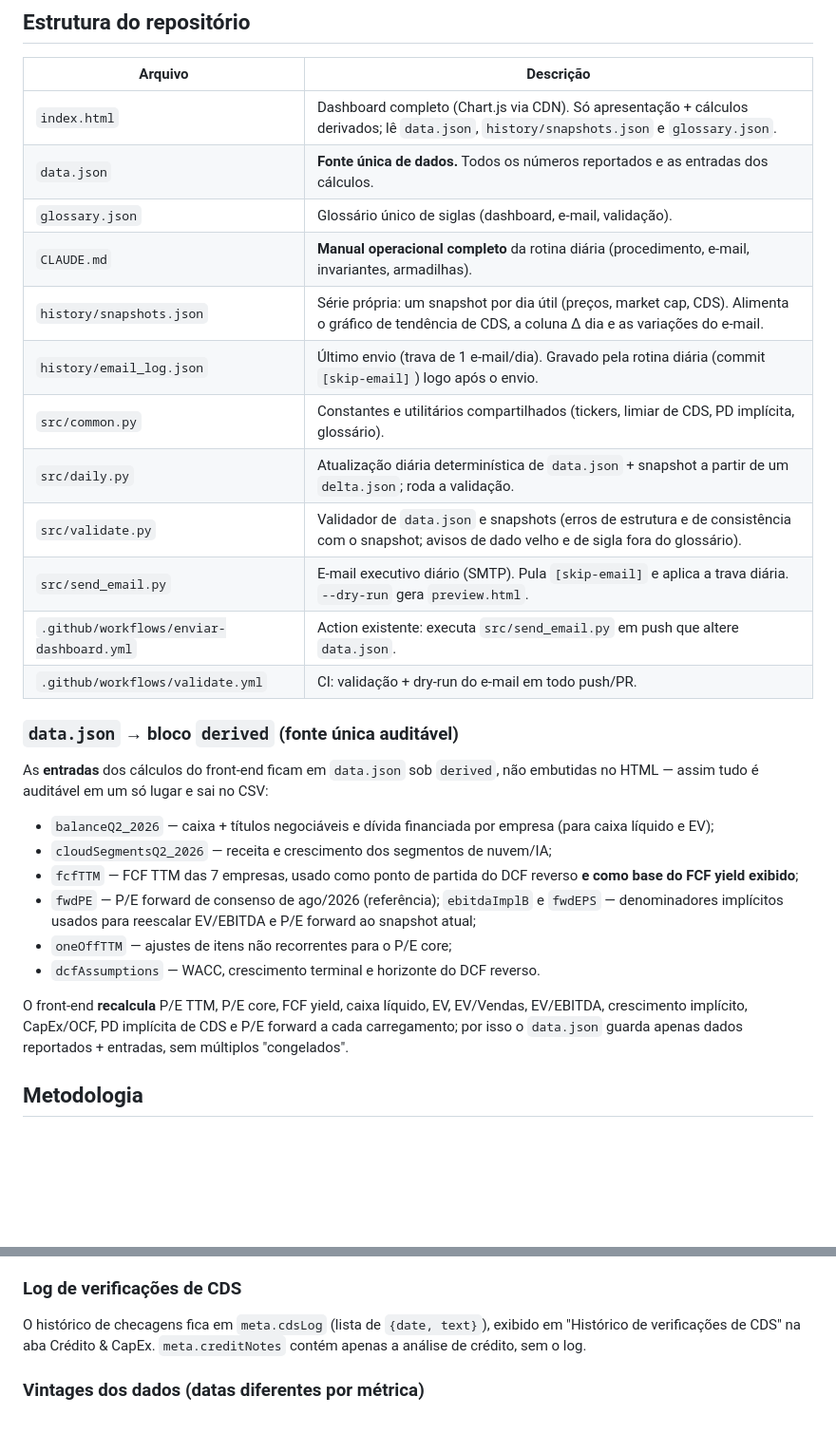
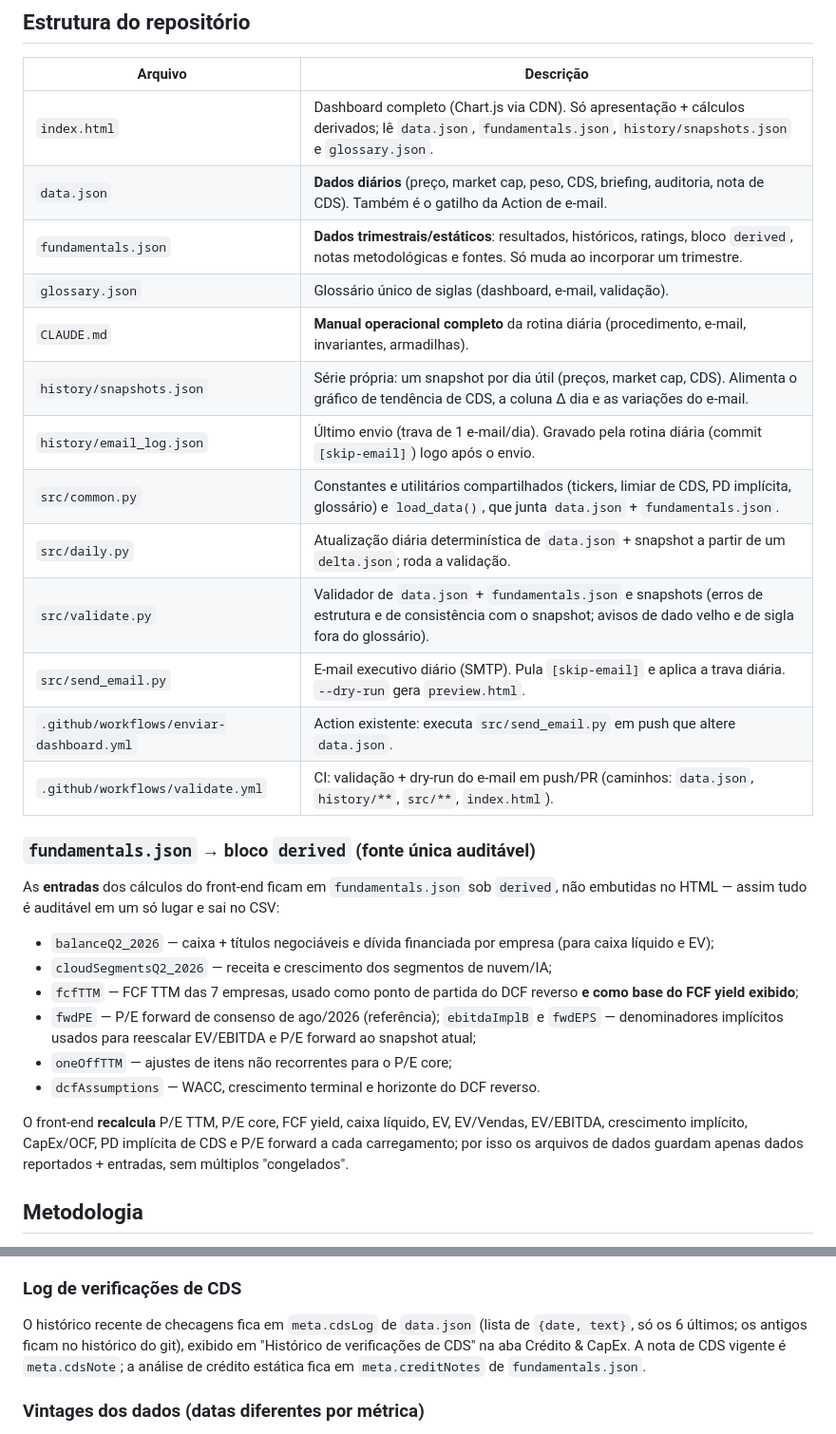
Before and after one commit to jmagomez/mag7-financial-dashboard, a Markdown page: README.md, 2 parts joined by grey strips. Shown at 95% size. GitHub-like rendering; blank space fills up the shorter version.

Commit message:
README.md: nova estrutura (data.json diário + fundamentals.json) e fluxo de atualização [skip-email]
Co-Authored-By: Claude Sonnet 5.5 <noreply@anthropic.com>
Claude-Session: https://claude.ai/code/session_019zS3NXA4fXBV88UmLo9bXJ

```diff
--- a/README.md
+++ b/README.md
@@ -28,22 +28,23 @@ Botão **Exportar dados (CSV)** gera um arquivo com todas as métricas, inclusiv
 
 | Arquivo | Descrição |
 |---|---|
-| `index.html` | Dashboard completo (Chart.js via CDN). Só apresentação + cálculos derivados; lê `data.json`, `history/snapshots.json` e `glossary.json`. |
-| `data.json` | **Fonte única de dados.** Todos os números reportados e as entradas dos cálculos. |
+| `index.html` | Dashboard completo (Chart.js via CDN). Só apresentação + cálculos derivados; lê `data.json`, `fundamentals.json`, `history/snapshots.json` e `glossary.json`. |
+| `data.json` | **Dados diários** (preço, market cap, peso, CDS, briefing, auditoria, nota de CDS). Também é o gatilho da Action de e-mail. |
+| `fundamentals.json` | **Dados trimestrais/estáticos**: resultados, históricos, ratings, bloco `derived`, notas metodológicas e fontes. Só muda ao incorporar um trimestre. |
 | `glossary.json` | Glossário único de siglas (dashboard, e-mail, validação). |
 | `CLAUDE.md` | **Manual operacional completo** da rotina diária (procedimento, e-mail, invariantes, armadilhas). |
 | `history/snapshots.json` | Série própria: um snapshot por dia útil (preços, market cap, CDS). Alimenta o gráfico de tendência de CDS, a coluna Δ dia e as variações do e-mail. |
 | `history/email_log.json` | Último envio (trava de 1 e-mail/dia). Gravado pela rotina diária (commit `[skip-email]`) logo após o envio. |
-| `src/common.py` | Constantes e utilitários compartilhados (tickers, limiar de CDS, PD implícita, glossário). |
+| `src/common.py` | Constantes e utilitários compartilhados (tickers, limiar de CDS, PD implícita, glossário) e `load_data()`, que junta `data.json` + `fundamentals.json`. |
 | `src/daily.py` | Atualização diária determinística de `data.json` + snapshot a partir de um `delta.json`; roda a validação. |
-| `src/validate.py` | Validador de `data.json` e snapshots (erros de estrutura e de consistência com o snapshot; avisos de dado velho e de sigla fora do glossário). |
+| `src/validate.py` | Validador de `data.json` + `fundamentals.json` e snapshots (erros de estrutura e de consistência com o snapshot; avisos de dado velho e de sigla fora do glossário). |
 | `src/send_email.py` | E-mail executivo diário (SMTP). Pula `[skip-email]` e aplica a trava diária. `--dry-run` gera `preview.html`. |
 | `.github/workflows/enviar-dashboard.yml` | Action existente: executa `src/send_email.py` em push que altere `data.json`. |
-| `.github/workflows/validate.yml` | CI: validação + dry-run do e-mail em todo push/PR. |
+| `.github/workflows/validate.yml` | CI: validação + dry-run do e-mail em push/PR (caminhos: `data.json`, `history/**`, `src/**`, `index.html`). |
 
-### `data.json` → bloco `derived` (fonte única auditável)
+### `fundamentals.json` → bloco `derived` (fonte única auditável)
 
-As **entradas** dos cálculos do front-end ficam em `data.json` sob `derived`, não embutidas no HTML — assim tudo é auditável em um só lugar e sai no CSV:
+As **entradas** dos cálculos do front-end ficam em `fundamentals.json` sob `derived`, não embutidas no HTML — assim tudo é auditável em um só lugar e sai no CSV:
 
 - `balanceQ2_2026` — caixa + títulos negociáveis e dívida financiada por empresa (para caixa líquido e EV);
 - `cloudSegmentsQ2_2026` — receita e crescimento dos segmentos de nuvem/IA;
@@ -52,7 +53,7 @@ As **entradas** dos cálculos do front-end ficam em `data.json` sob `derived`, n
 - `oneOffTTM` — ajustes de itens não recorrentes para o P/E core;
 - `dcfAssumptions` — WACC, crescimento terminal e horizonte do DCF reverso.
 
-O front-end **recalcula** P/E TTM, P/E core, FCF yield, caixa líquido, EV, EV/Vendas, EV/EBITDA, crescimento implícito, CapEx/OCF, PD implícita de CDS e P/E forward a cada carregamento; por isso o `data.json` guarda apenas dados reportados + entradas, sem múltiplos "congelados".
+O front-end **recalcula** P/E TTM, P/E core, FCF yield, caixa líquido, EV, EV/Vendas, EV/EBITDA, crescimento implícito, CapEx/OCF, PD implícita de CDS e P/E forward a cada carregamento; por isso os arquivos de dados guardam apenas dados reportados + entradas, sem múltiplos "congelados".
 
 ## Metodologia
 
@@ -75,7 +76,7 @@ A cada carregamento o painel verifica: soma dos market caps = total do grupo; pe
 
 ### Log de verificações de CDS
 
-O histórico de checagens fica em `meta.cdsLog` (lista de `{date, text}`), exibido em "Histórico de verificações de CDS" na aba Crédito & CapEx. `meta.creditNotes` contém apenas a análise de crédito, sem o log.
+O histórico recente de checagens fica em `meta.cdsLog` de `data.json` (lista de `{date, text}`, só os 6 últimos; os antigos ficam no histórico do git), exibido em "Histórico de verificações de CDS" na aba Crédito & CapEx. A nota de CDS vigente é `meta.cdsNote`; a análise de crédito estática fica em `meta.creditNotes` de `fundamentals.json`.
 
 ### Vintages dos dados (datas diferentes por métrica)
 
```
Also changed, not shown: other parts of README.md (+3 -3 lines).
